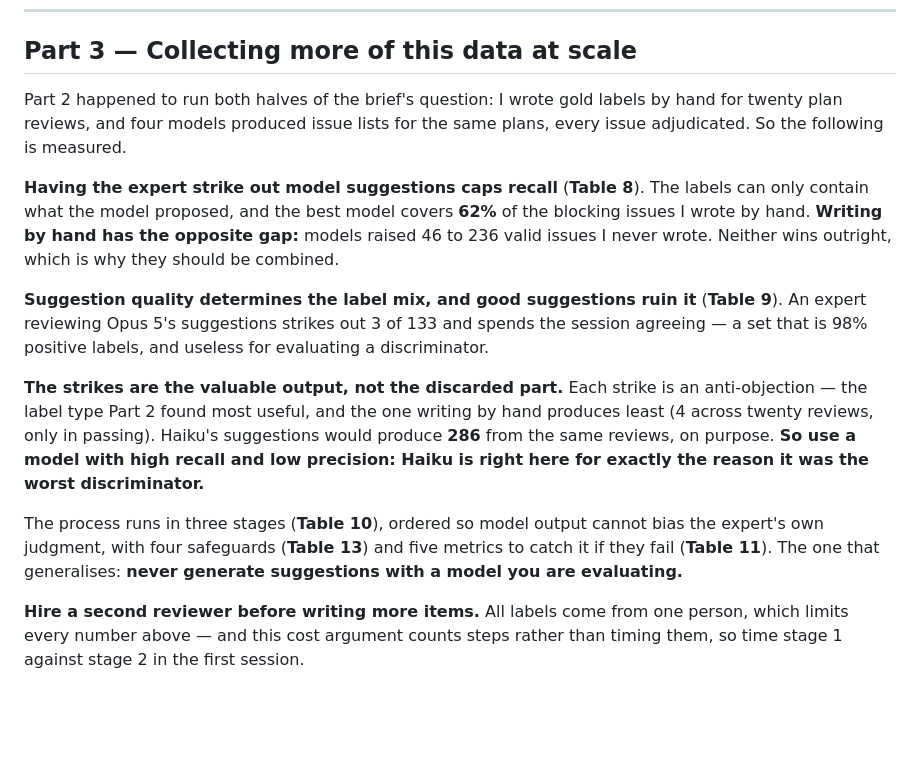
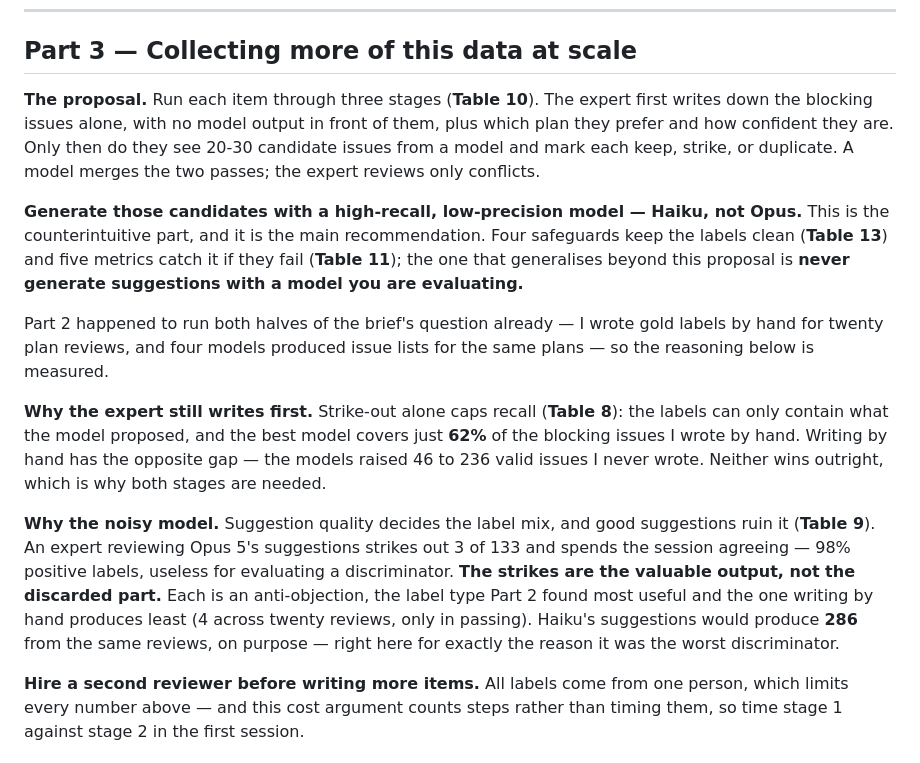
Before and after one commit to mayankmahajan24/finance_collaborator, a Markdown page: REPORT.md, the part around the change. GitHub-like rendering; blank space fills up the shorter version.

Commit message:
Restructure Part 3 to lead with the proposal
Part 3 previously built the argument first and arrived at the recommendation
last, so a reader got three measured findings before learning what was being
proposed. Now it opens with the three-stage process and the main recommendation
-- generate candidates with a high-recall, low-precision model -- then gives the
evidence under two headings that answer the obvious objections: why the expert
still writes first (strike-out alone caps recall at 62%), and why the noisy
model (good suggestions produce a 98%-positive, useless label set, and the
strikes are the output).

Co-Authored-By: Claude Opus 5 (1M context) <noreply@anthropic.com>

```diff
--- a/REPORT.md
+++ b/REPORT.md
@@ -48,15 +48,15 @@ I split my critiques into **45 blocking issues** (the recall denominator), 7 sec
 
 ## Part 3 — Collecting more of this data at scale
 
-Part 2 happened to run both halves of the brief's question: I wrote gold labels by hand for twenty plan reviews, and four models produced issue lists for the same plans, every issue adjudicated. So the following is measured.
+**The proposal.** Run each item through three stages (**Table 10**). The expert first writes down the blocking issues alone, with no model output in front of them, plus which plan they prefer and how confident they are. Only then do they see 20-30 candidate issues from a model and mark each keep, strike, or duplicate. A model merges the two passes; the expert reviews only conflicts.
 
-**Having the expert strike out model suggestions caps recall** (**Table 8**). The labels can only contain what the model proposed, and the best model covers **62%** of the blocking issues I wrote by hand. **Writing by hand has the opposite gap:** models raised 46 to 236 valid issues I never wrote. Neither wins outright, which is why they should be combined.
+**Generate those candidates with a high-recall, low-precision model — Haiku, not Opus.** This is the counterintuitive part, and it is the main recommendation. Four safeguards keep the labels clean (**Table 13**) and five metrics catch it if they fail (**Table 11**); the one that generalises beyond this proposal is **never generate suggestions with a model you are evaluating.**
 
-**Suggestion quality determines the label mix, and good suggestions ruin it** (**Table 9**). An expert reviewing Opus 5's suggestions strikes out 3 of 133 and spends the session agreeing — a set that is 98% positive labels, and useless for evaluating a discriminator.
+Part 2 happened to run both halves of the brief's question already — I wrote gold labels by hand for twenty plan reviews, and four models produced issue lists for the same plans — so the reasoning below is measured.
 
-**The strikes are the valuable output, not the discarded part.** Each strike is an anti-objection — the label type Part 2 found most useful, and the one writing by hand produces least (4 across twenty reviews, only in passing). Haiku's suggestions would produce **286** from the same reviews, on purpose. **So use a model with high recall and low precision: Haiku is right here for exactly the reason it was the worst discriminator.**
+**Why the expert still writes first.** Strike-out alone caps recall (**Table 8**): the labels can only contain what the model proposed, and the best model covers just **62%** of the blocking issues I wrote by hand. Writing by hand has the opposite gap — the models raised 46 to 236 valid issues I never wrote. Neither wins outright, which is why both stages are needed.
 
-The process runs in three stages (**Table 10**), ordered so model output cannot bias the expert's own judgment, with four safeguards (**Table 13**) and five metrics to catch it if they fail (**Table 11**). The one that generalises: **never generate suggestions with a model you are evaluating.**
+**Why the noisy model.** Suggestion quality decides the label mix, and good suggestions ruin it (**Table 9**). An expert reviewing Opus 5's suggestions strikes out 3 of 133 and spends the session agreeing — 98% positive labels, useless for evaluating a discriminator. **The strikes are the valuable output, not the discarded part.** Each is an anti-objection, the label type Part 2 found most useful and the one writing by hand produces least (4 across twenty reviews, only in passing). Haiku's suggestions would produce **286** from the same reviews, on purpose — right here for exactly the reason it was the worst discriminator.
 
 **Hire a second reviewer before writing more items.** All labels come from one person, which limits every number above — and this cost argument counts steps rather than timing them, so time stage 1 against stage 2 in the first session.
 
```
